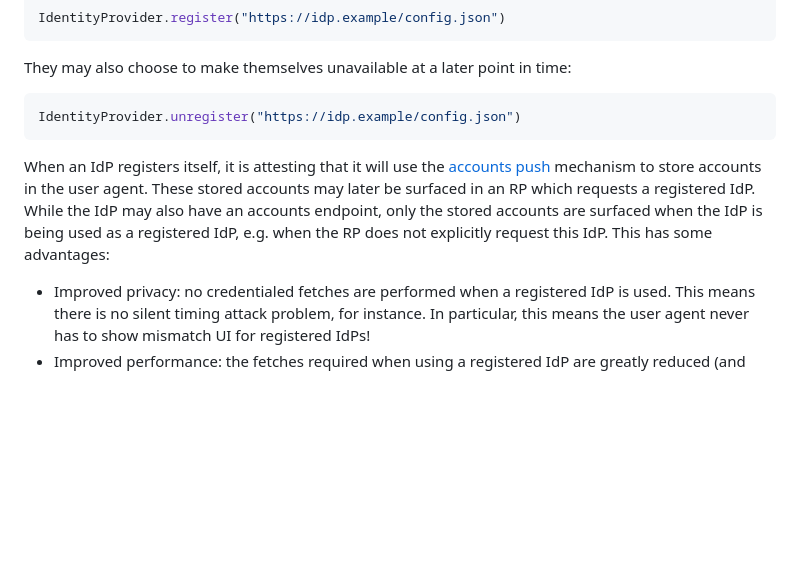
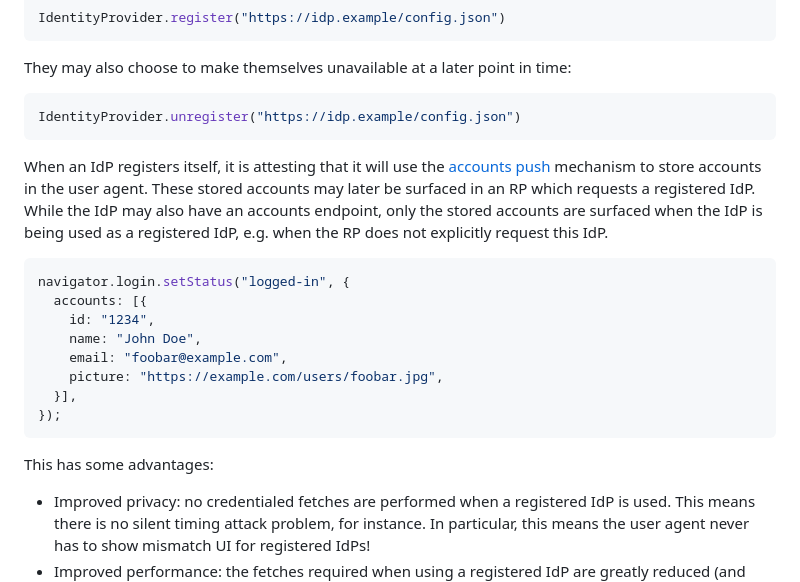
Before and after one commit to w3c-fedid/idp-registration, a Markdown page: README.md, the part around the change. Drawn GitHub-style; blank space fills up the shorter version.

Commit message:
Enhance README with IdP advantages and example code
Added example code for setting login status and improved explanations regarding the advantages of using a registered IdP.

````diff
--- a/README.md
+++ b/README.md
@@ -47,7 +47,20 @@ They may also choose to make themselves unavailable at a later point in time:
 IdentityProvider.unregister("https://idp.example/config.json")
 ```
 
-When an IdP registers itself, it is attesting that it will use the [accounts push](https://github.com/fedidcg/LightweightFedCM?tab=readme-ov-file#fedcm-accounts-push) mechanism to store accounts in the user agent. These stored accounts may later be surfaced in an RP which requests a registered IdP. While the IdP may also have an accounts endpoint, only the stored accounts are surfaced when the IdP is being used as a registered IdP, e.g. when the RP does not explicitly request this IdP. This has some advantages:
+When an IdP registers itself, it is attesting that it will use the [accounts push](https://github.com/fedidcg/LightweightFedCM?tab=readme-ov-file#fedcm-accounts-push) mechanism to store accounts in the user agent. These stored accounts may later be surfaced in an RP which requests a registered IdP. While the IdP may also have an accounts endpoint, only the stored accounts are surfaced when the IdP is being used as a registered IdP, e.g. when the RP does not explicitly request this IdP.
+
+```javascript
+navigator.login.setStatus("logged-in", {
+  accounts: [{
+    id: "1234",
+    name: "John Doe",
+    email: "foobar@example.com",
+    picture: "https://example.com/users/foobar.jpg",
+  }],
+});
+```
+
+This has some advantages:
 
 * Improved privacy: no credentialed fetches are performed when a registered IdP is used. This means there is no silent timing attack problem, for instance. In particular, this means the user agent never has to show mismatch UI for registered IdPs!
 * Improved performance: the fetches required when using a registered IdP are greatly reduced (and could potentially be entirely removed) with this proposal, since the user agent knows the registered IdP and it also knows the accounts that it may show to the user when they visit the RP.
````
